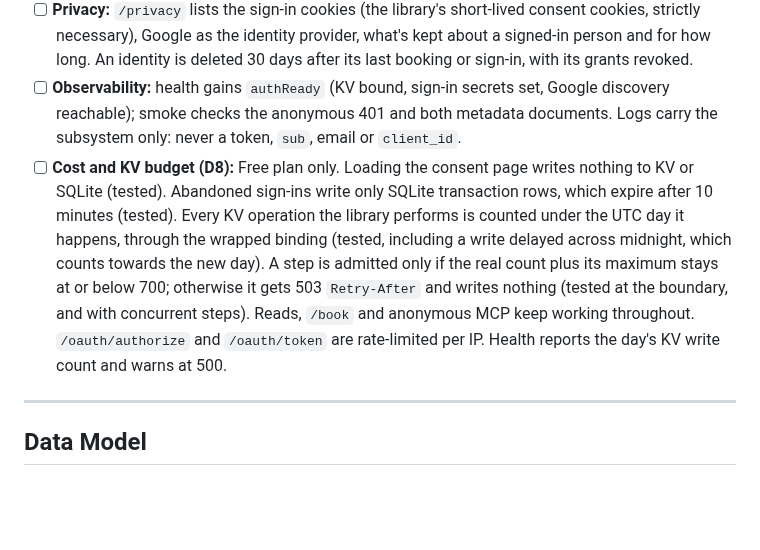
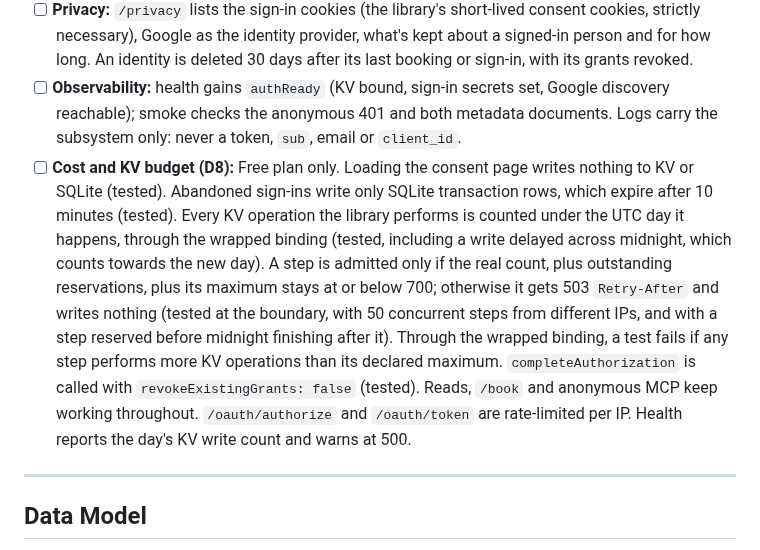
Before and after one commit to PVieira04/patrickjv-eng-site, a Markdown page: docs/specs/F-002-signed-in-agent-booking.md, the part around one of its changes. Rendered like a GitHub page; blank space fills up the shorter version.

```diff
--- a/docs/specs/F-002-signed-in-agent-booking.md
+++ b/docs/specs/F-002-signed-in-agent-booking.md
@@ -157,7 +157,7 @@ Maps to: US-4
 - [ ] **Security (D7):** access tokens last 15 minutes and there are no refresh tokens (the token endpoint refuses `refresh_token` grants); after a successful booking or cancellation the token's grant is revoked, so a second booking with the same token gets the 401 (tested); tokens and grants are stored hashed or encrypted by the library; `redirect_uri` matched exactly (loopback: any port); the OAuth endpoints are covered by the WAF flood rule and `RL_MCP`.
 - [ ] **Privacy:** `/privacy` lists the sign-in cookies (the library's short-lived consent cookies, strictly necessary), Google as the identity provider, what's kept about a signed-in person and for how long. An identity is deleted 30 days after its last booking or sign-in, with its grants revoked.
 - [ ] **Observability:** health gains `authReady` (KV bound, sign-in secrets set, Google discovery reachable); smoke checks the anonymous 401 and both metadata documents. Logs carry the subsystem only: never a token, `sub`, email or `client_id`.
-- [ ] **Cost and KV budget (D8):** Free plan only. Loading the consent page writes nothing to KV or SQLite (tested). Abandoned sign-ins write only SQLite transaction rows, which expire after 10 minutes (tested). Every KV operation the library performs is counted under the UTC day it happens, through the wrapped binding (tested, including a write delayed across midnight, which counts towards the new day). A step is admitted only if the real count plus its maximum stays at or below 700; otherwise it gets 503 `Retry-After` and writes nothing (tested at the boundary, and with concurrent steps). Reads, `/book` and anonymous MCP keep working throughout. `/oauth/authorize` and `/oauth/token` are rate-limited per IP. Health reports the day's KV write count and warns at 500.
+- [ ] **Cost and KV budget (D8):** Free plan only. Loading the consent page writes nothing to KV or SQLite (tested). Abandoned sign-ins write only SQLite transaction rows, which expire after 10 minutes (tested). Every KV operation the library performs is counted under the UTC day it happens, through the wrapped binding (tested, including a write delayed across midnight, which counts towards the new day). A step is admitted only if the real count, plus outstanding reservations, plus its maximum stays at or below 700; otherwise it gets 503 `Retry-After` and writes nothing (tested at the boundary, with 50 concurrent steps from different IPs, and with a step reserved before midnight finishing after it). Through the wrapped binding, a test fails if any step performs more KV operations than its declared maximum. `completeAuthorization` is called with `revokeExistingGrants: false` (tested). Reads, `/book` and anonymous MCP keep working throughout. `/oauth/authorize` and `/oauth/token` are rate-limited per IP. Health reports the day's KV write count and warns at 500.
 
 ---
 
```
Also changed, not shown: other parts of docs/specs/F-002-signed-in-agent-booking.md (+1 -1 lines).
